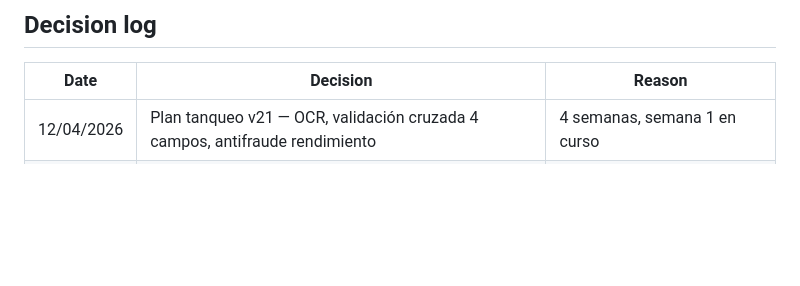
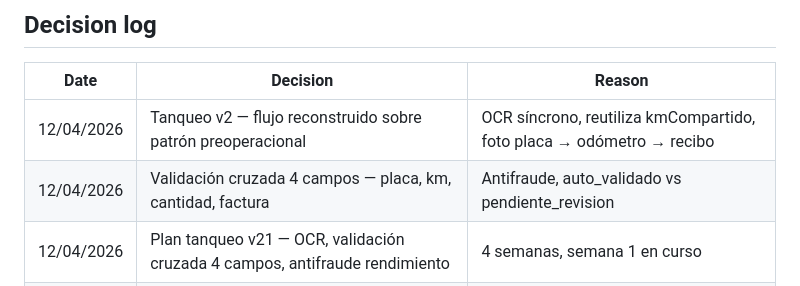
Before and after one commit to sergioesv/CERO, a Markdown page: ARCHITECTURE.md, the part around the change. Rendered like a GitHub page; blank space fills up the shorter version.

Commit message:
docs: actualizar decision log con tanqueo v2 y validación cruzada
Made-with: Cursor

```diff
--- a/ARCHITECTURE.md
+++ b/ARCHITECTURE.md
@@ -165,6 +165,8 @@ Routes: `/` landing · `/login` auth · `/panel` admin panel
 
 | Date | Decision | Reason |
 |---|---|---|
+| 12/04/2026 | Tanqueo v2 — flujo reconstruido sobre patrón preoperacional | OCR síncrono, reutiliza kmCompartido, foto placa → odómetro → recibo |
+| 12/04/2026 | Validación cruzada 4 campos — placa, km, cantidad, factura | Antifraude, auto_validado vs pendiente_revision |
 | 12/04/2026 | Plan tanqueo v21 — OCR, validación cruzada 4 campos, antifraude rendimiento | 4 semanas, semana 1 en curso |
 | 10/04/2026 | Pipeline CI/CD — 3 workflows | Validación automática antes de merge |
 | 10/04/2026 | Helmet instalado | Headers de seguridad HTTP obligatorios |
```
